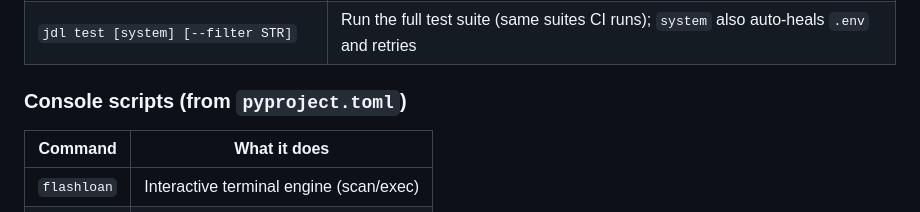
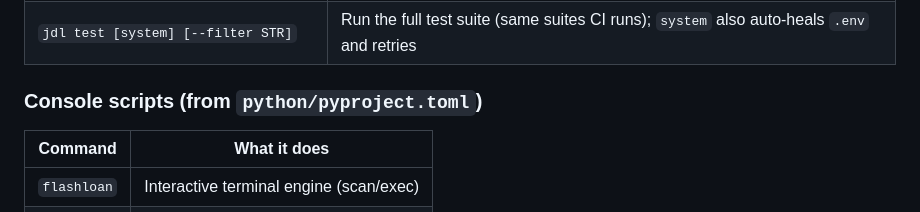
Before and after one commit to flipflowglobal/jdl-production-core, a Markdown page: README.md, the part around the change. Rendered like a GitHub page.

Commit message:
docs(readme): fix pyproject.toml path in CLI reference
Copilot review caught it — the file lives at python/pyproject.toml,
not the repo root, unlike the other paths in that section.

Co-Authored-By: Claude Sonnet 5 <noreply@anthropic.com>
Claude-Session: https://claude.ai/code/session_01B7yzi34UkoErTfkvp7nNXq

```diff
--- a/README.md
+++ b/README.md
@@ -101,7 +101,7 @@ Installed by `pip install -e python/`. Run `jdl --help` or `jdl <command> --help
 | `jdl update [--force]` | `git pull` + reinstall — brings `jdl`/`flashloan`/`flashpro` up to date |
 | `jdl test [system] [--filter STR]` | Run the full test suite (same suites CI runs); `system` also auto-heals `.env` and retries |
 
-### Console scripts (from `pyproject.toml`)
+### Console scripts (from `python/pyproject.toml`)
 
 | Command | What it does |
 |---------|--------------|
```
